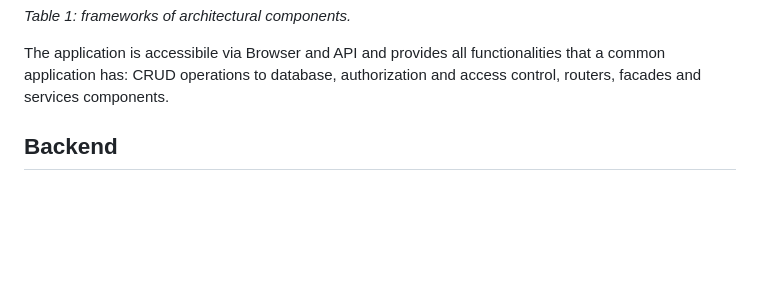
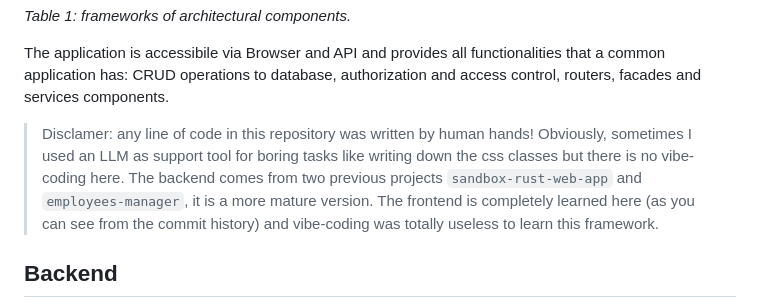
Before and after one commit to alelavelli/rust-fullstack-web-application, a Markdown page: README.md, the part around the change. Rendered like a GitHub page; blank space fills up the shorter version.

Commit message:
vibe-coding disclamer in readme

```diff
--- a/README.md
+++ b/README.md
@@ -15,6 +15,10 @@ Table 1 shows the chosen framework for each component in the stack.
 _Table 1: frameworks of architectural components._
 
 The application is accessibile via Browser and API and provides all functionalities that a common application has: CRUD operations to database, authorization and access control, routers, facades and services components.
+
+> Disclamer: any line of code in this repository was written by human hands! Obviously, sometimes I used an LLM as support tool for boring tasks like writing down the css classes but there is no vibe-coding here.
+> The backend comes from two previous projects `sandbox-rust-web-app` and `employees-manager`, it is a more mature version.
+> The frontend is completely learned here (as you can see from the commit history) and vibe-coding was totally useless to learn this framework.
 
 ## Backend
 
```
